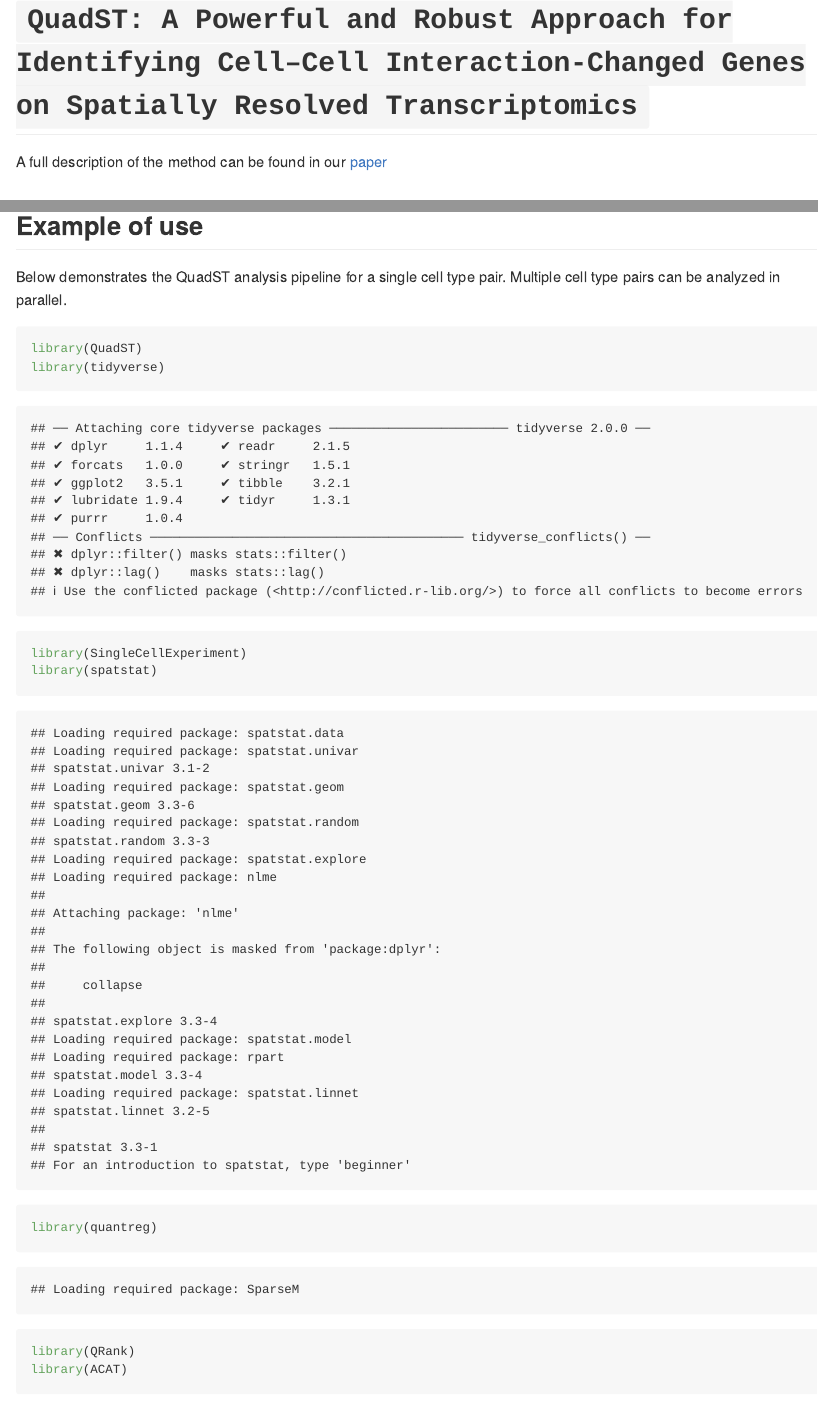
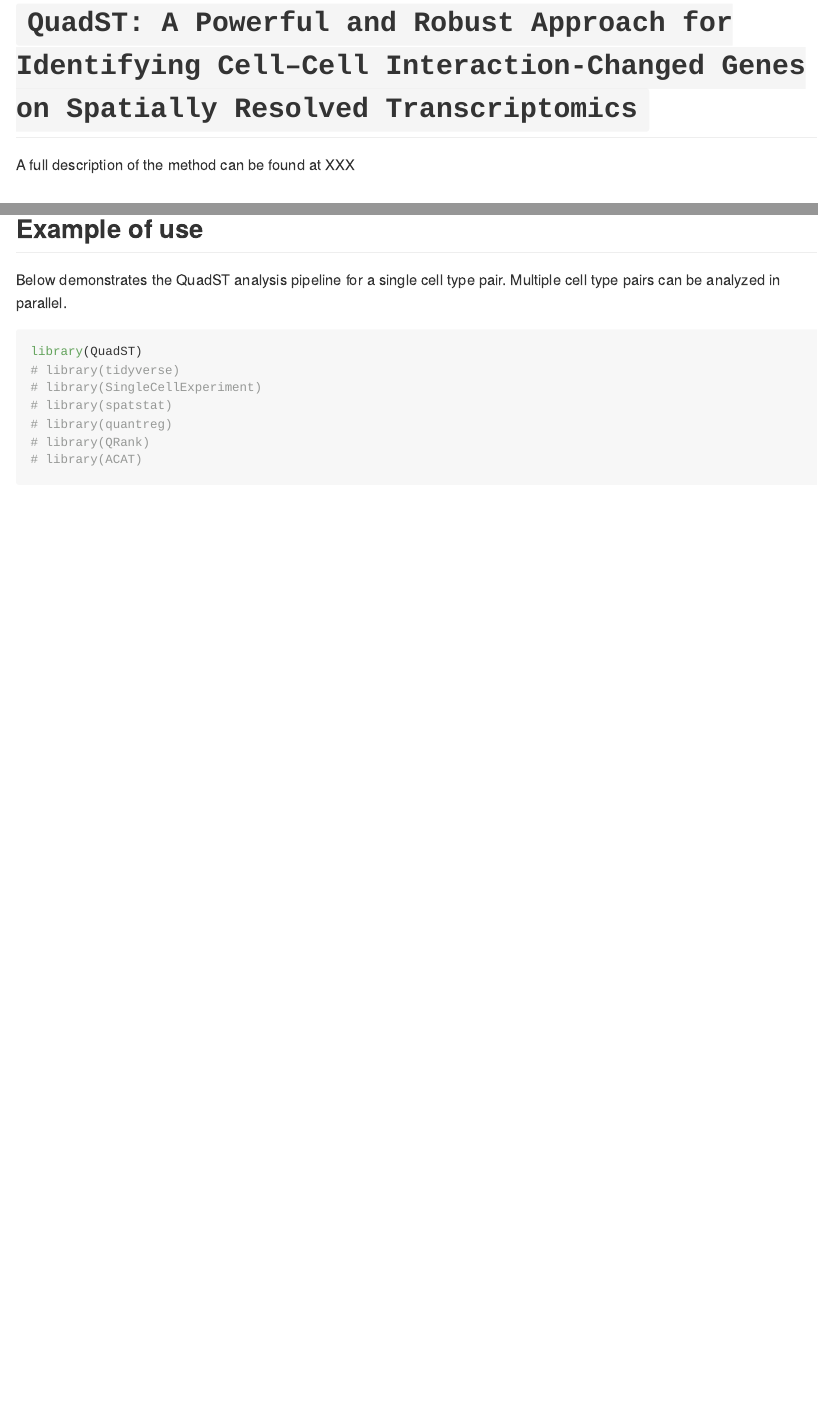
Before and after one commit to songxiaoyu/QuadST, an R Markdown document (runQuadST-example.Rmd): the page in a window 1100 px wide, from its top, and a second part further down, joined at a grey line. Rendered offline with R 4.5, knitr and Pandoc, with nearby package versions; some code elsewhere in the file could not run offline; long lines of code are wrapped.

Commit message:
Update User Manual

````diff
--- a/runQuadST-example.Rmd
+++ b/runQuadST-example.Rmd
@@ -3,7 +3,7 @@ output: github_document
 ---
 # `QuadST: A Powerful and Robust Approach for Identifying Cell–Cell Interaction-Changed Genes on Spatially Resolved Transcriptomics`
 
-A full description of the method can be found in our [paper](https://doi.org/10.1101/2023.12.04.570019)
+A full description of the method can be found at XXX
 
 ## Installation
 
@@ -20,12 +20,12 @@ Below demonstrates the QuadST analysis pipeline for a single cell type pair. Mul
 
 ```{r echo = T, results = 'hide'}
 library(QuadST)
-library(tidyverse)
-library(SingleCellExperiment)
-library(spatstat)
-library(quantreg)
-library(QRank)
-library(ACAT)
+# library(tidyverse)
+# library(SingleCellExperiment)
+# library(spatstat)
+# library(quantreg)
+# library(QRank)
+# library(ACAT)
 ```
 
 ### QuadST analysis pipeline
````
Also changed, not shown: QuadST/R/QuadST-helper-functions.R (+5 -9 lines), QuadST/R/QuadST-main-functions.R (+2 -2 lines), 5 other files.
